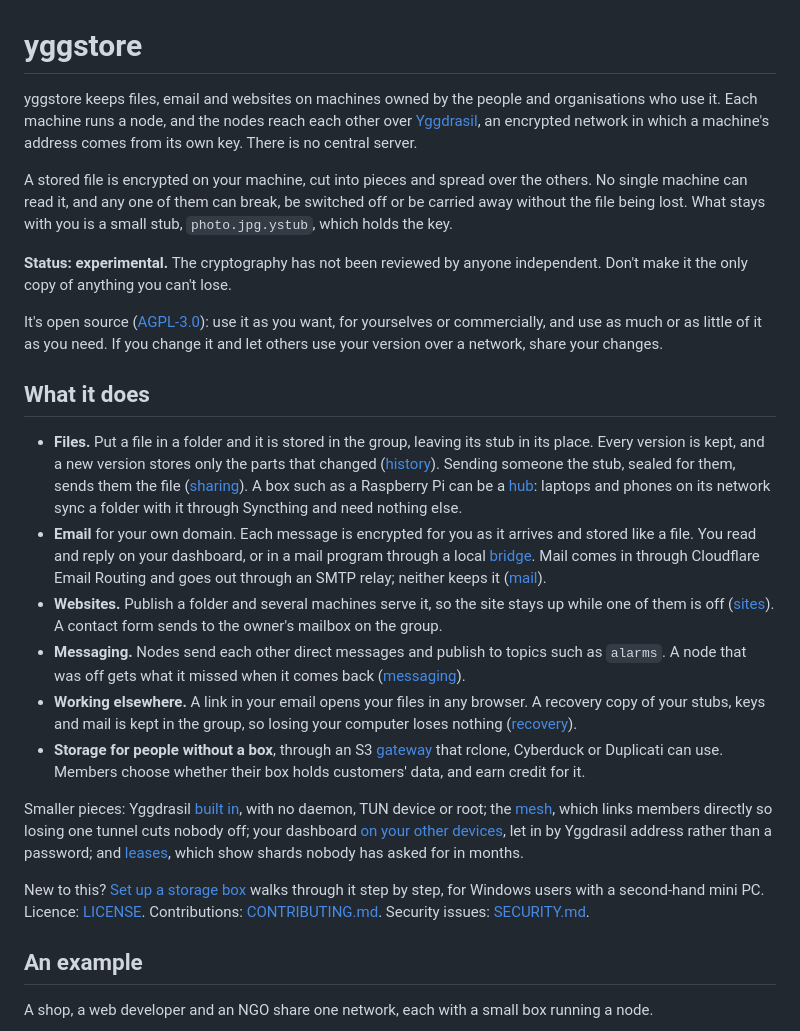
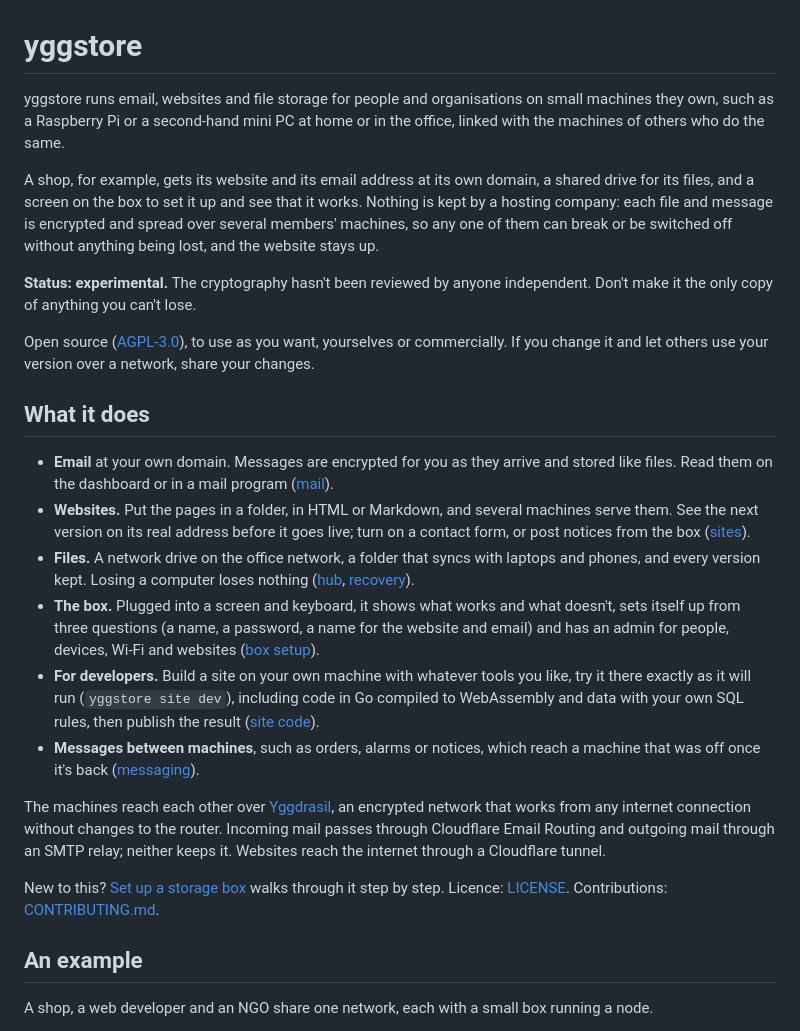
Before and after one commit to peterretief/yggstore, a Markdown page: README.md, the part around the change. Rendered like a GitHub page.

Commit message:
README: say first what it does and for whom
The opening now says plainly what yggstore runs (email, websites, files
on machines people own), with a shop as the example, then what each
part does, including the box's screen and developing sites locally. The
detail below is unchanged.

Co-Authored-By: Claude Opus 5.5 <noreply@anthropic.com>

```diff
--- a/README.md
+++ b/README.md
@@ -1,64 +1,56 @@
 # yggstore
 
-yggstore keeps files, email and websites on machines owned by the people
-and organisations who use it. Each machine runs a node, and the nodes reach
-each other over [Yggdrasil](https://yggdrasil-network.github.io/), an
-encrypted network in which a machine's address comes from its own key.
-There is no central server.
+yggstore runs email, websites and file storage for people and
+organisations on small machines they own, such as a Raspberry Pi or a
+second-hand mini PC at home or in the office, linked with the machines of
+others who do the same.
 
-A stored file is encrypted on your machine, cut into pieces and spread over
-the others. No single machine can read it, and any one of them can break,
-be switched off or be carried away without the file being lost. What stays
-with you is a small stub, `photo.jpg.ystub`, which holds the key.
+A shop, for example, gets its website and its email address at its own
+domain, a shared drive for its files, and a screen on the box to set it
+up and see that it works. Nothing is kept by a hosting company: each file
+and message is encrypted and spread over several members' machines, so
+any one of them can break or be switched off without anything being lost,
+and the website stays up.
 
-**Status: experimental.** The cryptography has not been reviewed by anyone
+**Status: experimental.** The cryptography hasn't been reviewed by anyone
 independent. Don't make it the only copy of anything you can't lose.
 
-It's open source ([AGPL-3.0](LICENSE)): use it as you want, for
-yourselves or commercially, and use as much or as little of it as you need.
-If you change it and let others use your version over a network, share your
-changes.
+Open source ([AGPL-3.0](LICENSE)), to use as you want, yourselves or
+commercially. If you change it and let others use your version over a
+network, share your changes.
 
 ## What it does
 
-- **Files.** Put a file in a folder and it is stored in the group, leaving
-  its stub in its place. Every version is kept, and a new version stores
-  only the parts that changed ([history](docs/history.md)). Sending
-  someone the stub, sealed for them, sends them the file
-  ([sharing](#sharing)). A box such as
-  a Raspberry Pi can be a [hub](docs/hub.md): laptops and phones on its
-  network sync a folder with it through Syncthing and need nothing else.
-- **Email** for your own domain. Each message is encrypted for you as it
-  arrives and stored like a file. You read and reply on your dashboard, or
-  in a mail program through a local
-  [bridge](docs/mail.md#thunderbird-and-other-mail-programs). Mail comes in
-  through Cloudflare Email Routing and goes out through an SMTP relay;
-  neither keeps it ([mail](docs/mail.md)).
-- **Websites.** Publish a folder and several machines serve it, so the site
-  stays up while one of them is off ([sites](docs/sites.md)). A contact
-  form sends to the owner's mailbox on the group.
-- **Messaging.** Nodes send each other direct messages and publish to
-  topics such as `alarms`. A node that was off gets what it missed when it
-  comes back ([messaging](docs/messaging.md)).
-- **Working elsewhere.** A link in your email opens your files in any
-  browser. A recovery copy of your stubs, keys and mail is kept in the
-  group, so losing your computer loses nothing ([recovery](docs/recovery.md)).
-- **Storage for people without a box**, through an S3
-  [gateway](docs/gateway.md) that rclone, Cyberduck or Duplicati can use.
-  Members choose whether their box holds customers' data, and earn credit
-  for it.
+- **Email** at your own domain. Messages are encrypted for you as they
+  arrive and stored like files. Read them on the dashboard or in a mail
+  program ([mail](docs/mail.md)).
+- **Websites.** Put the pages in a folder, in HTML or Markdown, and
+  several machines serve them. See the next version on its real address
+  before it goes live; turn on a contact form, or post notices from the
+  box ([sites](docs/sites.md)).
+- **Files.** A network drive on the office network, a folder that syncs
+  with laptops and phones, and every version kept. Losing a computer loses
+  nothing ([hub](docs/hub.md), [recovery](docs/recovery.md)).
+- **The box.** Plugged into a screen and keyboard, it shows what works and
+  what doesn't, sets itself up from three questions (a name, a password, a
+  name for the website and email) and has an admin for people, devices,
+  Wi-Fi and websites ([box setup](docs/box-setup.md)).
+- **For developers.** Build a site on your own machine with whatever tools
+  you like, try it there exactly as it will run (`yggstore site dev`),
+  including code in Go compiled to WebAssembly and data with your own
+  SQL rules, then publish the result ([site code](docs/site-code.md)).
+- **Messages between machines**, such as orders, alarms or notices, which
+  reach a machine that was off once it's back ([messaging](docs/messaging.md)).
 
-Smaller pieces: Yggdrasil [built in](docs/builtin.md), with no daemon, TUN
-device or root; the [mesh](docs/mesh.md), which links members directly so
-losing one tunnel cuts nobody off; your dashboard
-[on your other devices](docs/remote-dashboard.md), let in by Yggdrasil
-address rather than a password; and [leases](docs/leases.md), which show
-shards nobody has asked for in months.
+The machines reach each other over [Yggdrasil](https://yggdrasil-network.github.io/),
+an encrypted network that works from any internet connection without
+changes to the router. Incoming mail passes through Cloudflare Email
+Routing and outgoing mail through an SMTP relay; neither keeps it.
+Websites reach the internet through a Cloudflare tunnel.
 
 New to this? [Set up a storage box](docs/storage-box-guide.md) walks
-through it step by step, for Windows users with a second-hand mini PC.
-Licence: [LICENSE](LICENSE). Contributions: [CONTRIBUTING.md](CONTRIBUTING.md).
-Security issues: [SECURITY.md](SECURITY.md).
+through it step by step. Licence: [LICENSE](LICENSE). Contributions:
+[CONTRIBUTING.md](CONTRIBUTING.md).
 
 ## An example
 
```
